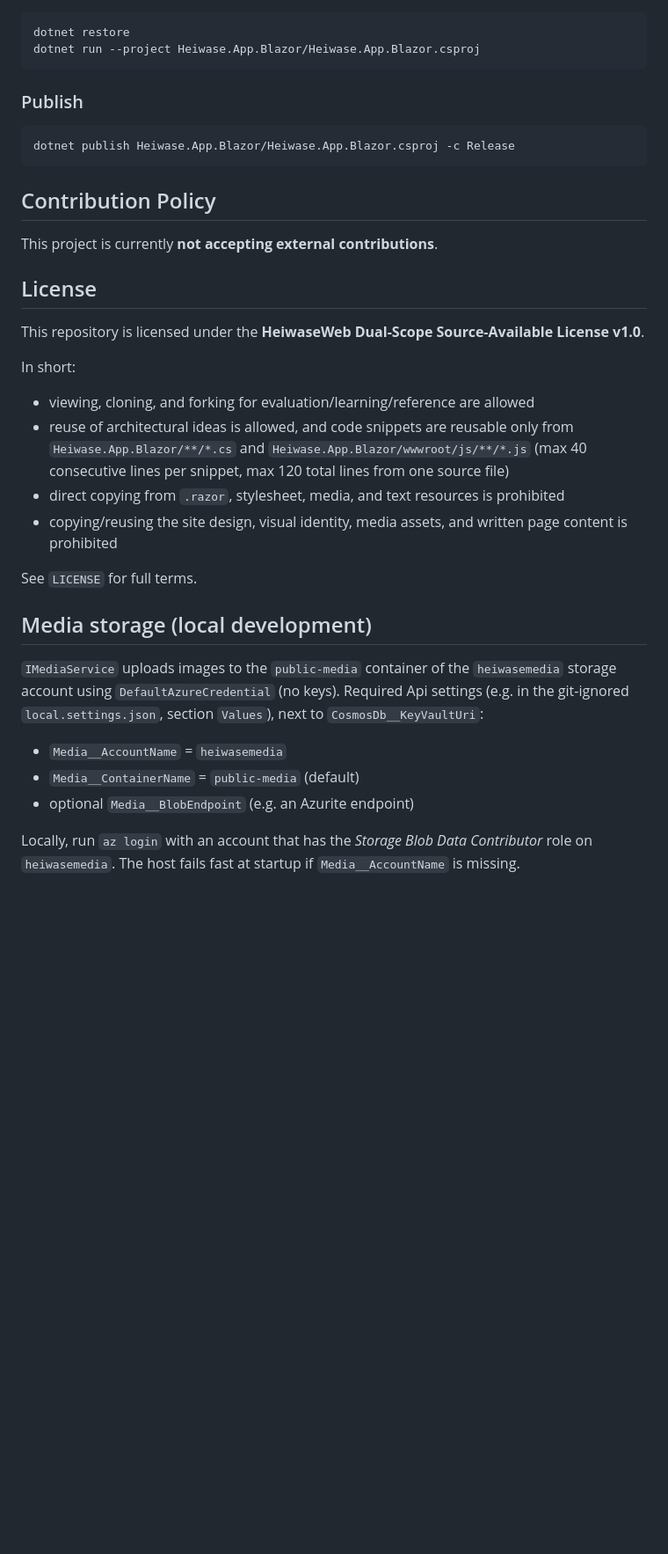
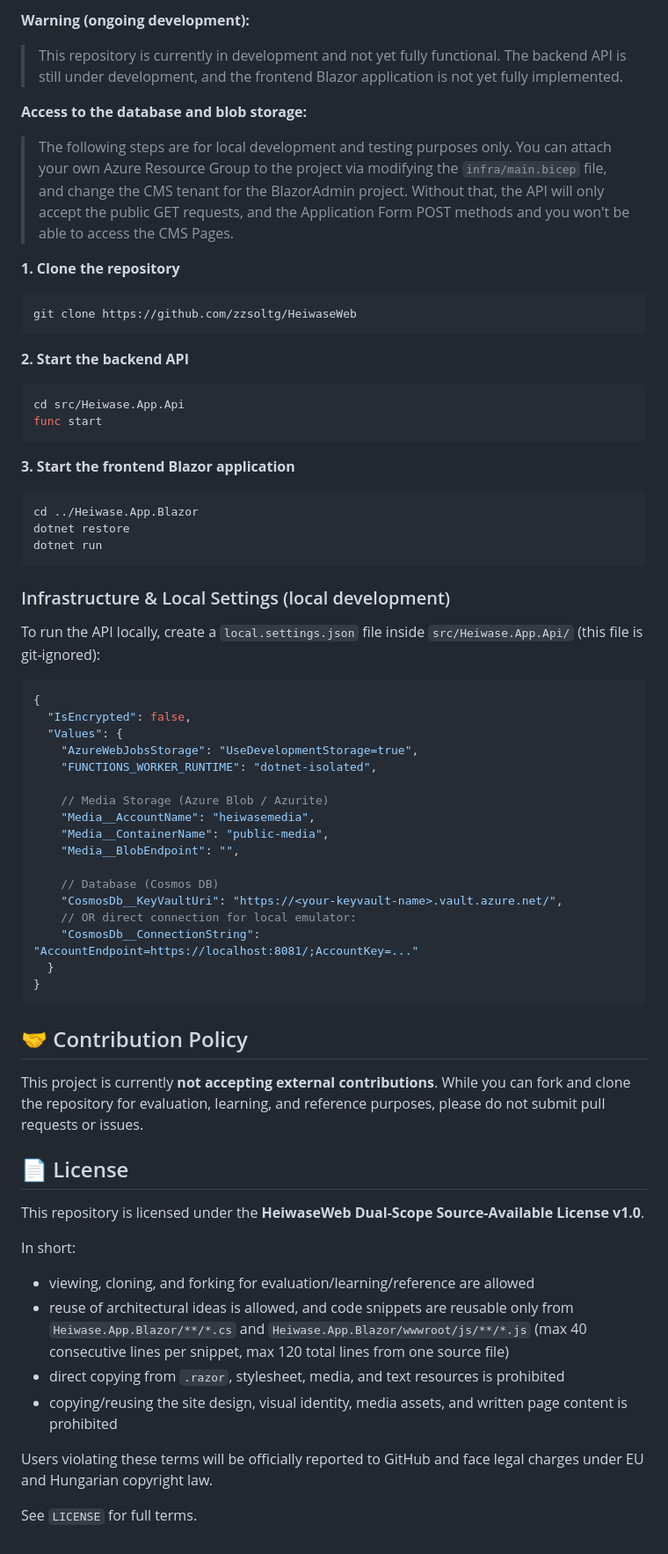
Before and after one commit to zzsoltg/HeiwaseWeb, a Markdown page: README.md, the part around one of its changes. Shown at 88% size. GitHub-like rendering; blank space fills up the shorter version.

````diff
--- a/README.md
+++ b/README.md
@@ -94,20 +99,61 @@ The open backlog shows major roadmap focus areas:
 
+**Warning (ongoing development):**
+> This repository is currently in development and not yet fully functional.
+The backend API is still under development, and the frontend Blazor application is not yet fully implemented.
+
+**Access to the database and blob storage:**
+> The following steps are for local development and testing purposes only.
+You can attach your own Azure Resource Group to the project via modifying the `infra/main.bicep` file, and change the CMS tenant for the BlazorAdmin project.
+Without that, the API will only accept the public GET requests, and the Application Form POST methods and you won't be able to access the CMS Pages.
+
+**1. Clone the repository**
 ```bash
-dotnet restore
-dotnet run --project Heiwase.App.Blazor/Heiwase.App.Blazor.csproj
+git clone https://github.com/zzsoltg/HeiwaseWeb
 ```
 
-### Publish
-
+**2. Start the backend API**
 ```bash
-dotnet publish Heiwase.App.Blazor/Heiwase.App.Blazor.csproj -c Release
+cd src/Heiwase.App.Api
+func start
 ```
 
-## Contribution Policy
+**3. Start the frontend Blazor application**
+```bash
+cd ../Heiwase.App.Blazor
+dotnet restore
+dotnet run
+```
+
+### Infrastructure & Local Settings (local development)
+
+To run the API locally, create a `local.settings.json` file inside `src/Heiwase.App.Api/` (this file is git-ignored):
+
+```jsonc
+{
+  "IsEncrypted": false,
+  "Values": {
+    "AzureWebJobsStorage": "UseDevelopmentStorage=true",
+    "FUNCTIONS_WORKER_RUNTIME": "dotnet-isolated",
+
+    // Media Storage (Azure Blob / Azurite)
+    "Media__AccountName": "heiwasemedia",
+    "Media__ContainerName": "public-media",
+    "Media__BlobEndpoint": "",
+
+    // Database (Cosmos DB)
+    "CosmosDb__KeyVaultUri": "https://<your-keyvault-name>.vault.azure.net/",
+    // OR direct connection for local emulator:
+    "CosmosDb__ConnectionString": "AccountEndpoint=https://localhost:8081/;AccountKey=..."
+  }
+}
+```
+
+## 🤝 Contribution Policy
 
 This project is currently **not accepting external contributions**.
+While you can fork and clone the repository for evaluation, learning, and reference purposes, please do not submit pull requests or issues.
 
-## License
+## 📄 License
 
 This repository is licensed under the **HeiwaseWeb Dual-Scope Source-Available License v1.0**.
 
@@ -117,14 +163,6 @@ In short:
 - direct copying from `.razor`, stylesheet, media, and text resources is prohibited
 - copying/reusing the site design, visual identity, media assets, and written page content is prohibited
 
+Users violating these terms will be officially reported to GitHub and face legal charges under EU and Hungarian copyright law.
+
 See `LICENSE` for full terms.
-
-## Media storage (local development)
-
-`IMediaService` uploads images to the `public-media` container of the `heiwasemedia` storage account using `DefaultAzureCredential` (no keys). Required Api settings (e.g. in the git-ignored `local.settings.json`, section `Values`), next to `CosmosDb__KeyVaultUri`:
-
-- `Media__AccountName` = `heiwasemedia`
-- `Media__ContainerName` = `public-media` (default)
-- optional `Media__BlobEndpoint` (e.g. an Azurite endpoint)
-
-Locally, run `az login` with an account that has the *Storage Blob Data Contributor* role on `heiwasemedia`. The host fails fast at startup if `Media__AccountName` is missing.
````
Also changed, not shown: other parts of README.md (+75 -70 lines), docs/THESIS_PROPOSAL.md (+6 -6 lines).
